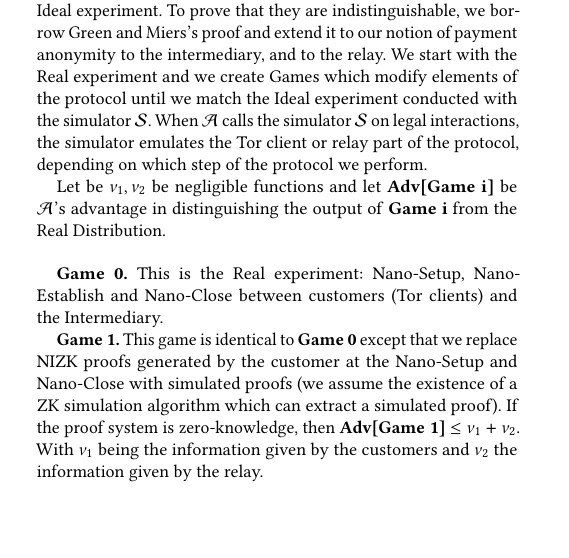
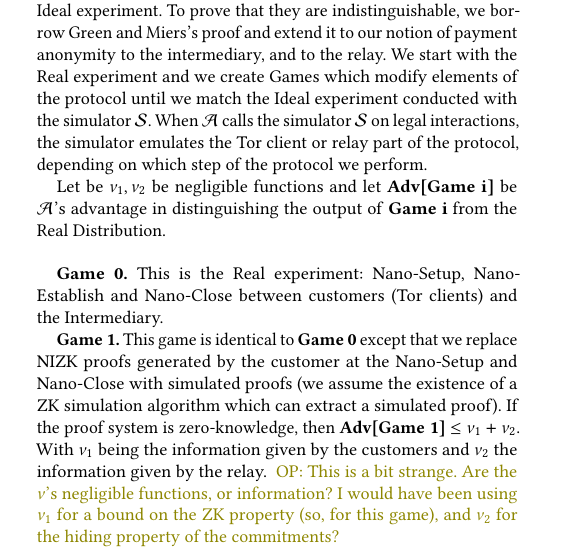
Before and after one commit to thiennamdinh/moneTor, a LaTeX paper (paper/main.tex, which reads paper/sections/proof.tex): part of one column of page 18 of 20 before the commit and part of one column of page 18 of 21 after it, cut so that both start at the same text, the shorter picture padded with empty space. Compiled offline with pdfLaTeX.

Commit message:
remark in proof

```diff
--- a/paper/sections/proof.tex
+++ b/paper/sections/proof.tex
@@ -146,7 +146,7 @@ Let be $\nu_1, \nu_2$ be negligible functions and let \textbf{Adv[Game i]} be $\
 
 \textbf{Game 0.} This is the Real experiment: Nano-Setup, Nano-Establish and Nano-Close between customers (Tor clients) and the Intermediary.
 
-\textbf{Game 1.} This game is identical to \textbf{Game 0} except that we replace NIZK proofs generated by the customer at the Nano-Setup and Nano-Close with simulated proofs (we assume the existence of a ZK simulation algorithm which can extract a simulated proof). If the proof system is zero-knowledge, then \textbf{Adv[Game 1] $\leq \nu_1 + \nu_2$}. With $\nu_1$ being the information given by the customers and $\nu_2$ the information given by the relay.
+\textbf{Game 1.} This game is identical to \textbf{Game 0} except that we replace NIZK proofs generated by the customer at the Nano-Setup and Nano-Close with simulated proofs (we assume the existence of a ZK simulation algorithm which can extract a simulated proof). If the proof system is zero-knowledge, then \textbf{Adv[Game 1] $\leq \nu_1 + \nu_2$}. With $\nu_1$ being the information given by the customers and $\nu_2$ the information given by the relay. \op{This is a bit strange. Are the $\nu$'s negligible functions, or information? I would have been using $\nu_1$ for a bound on the ZK property (so, for this game), and $\nu_2$ for the hiding property of the commitments?}
 
 \textbf{Game 2.} This game is identical to \textbf{Game 1} except that we replace the commitments $nwCom_C$, $nwCom_R$, $wCom_C'$ and $wCom_R'$ by commitments on random messages. If the commitment scheme is computationally hiding, then \textbf{Adv[Game 2] $-$ Adv[Game 1]} $\leq \nu_1+\nu_2$.
 
```
Also changed, not shown: paper/sections/proof.tex (5 more changed lines).
